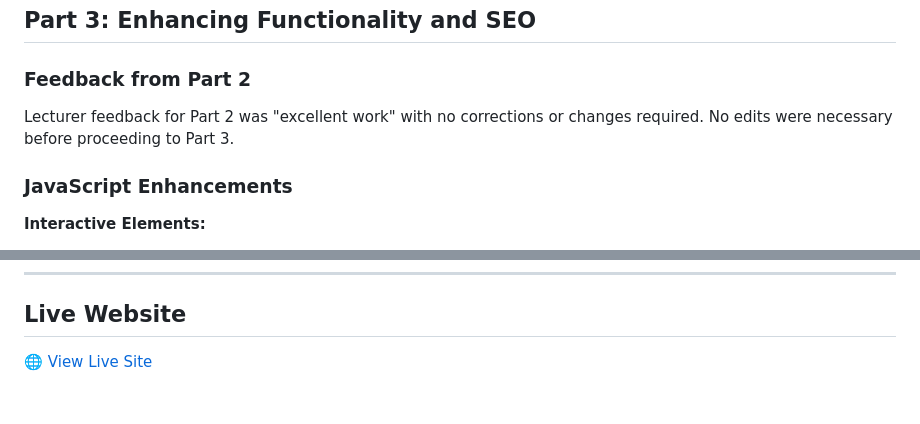
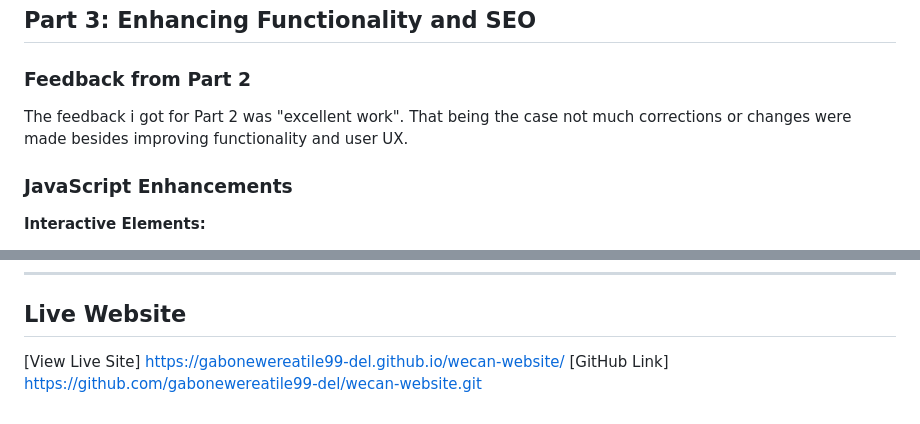
Before and after one commit to gabonewereatile99-del/wecan-website, a Markdown page: README.md, 2 parts joined by grey strips. Drawn GitHub-style.

```diff
--- a/README.md
+++ b/README.md
@@ -190,8 +190,8 @@ Testing done using Chrome DevTools Toggle Device Toolbar.
 ## Part 3: Enhancing Functionality and SEO
 
 ### Feedback from Part 2
-Lecturer feedback for Part 2 was "excellent work" with no corrections or
-changes required. No edits were necessary before proceeding to Part 3.
+The feedback i got for Part 2 was "excellent work". That being the case not much corrections or
+changes were made besides improving functionality and user UX.
 
 ### JavaScript Enhancements
 
@@ -259,4 +259,5 @@ changes required. No edits were necessary before proceeding to Part 3.
 ---
 
 ## Live Website
-🌐 [View Live Site](https://gabonewereeatile99-del.github.io/wecan-website/)
+[View Live Site] https://gabonewereatile99-del.github.io/wecan-website/
+[GitHub Link] https://github.com/gabonewereatile99-del/wecan-website.git
```
